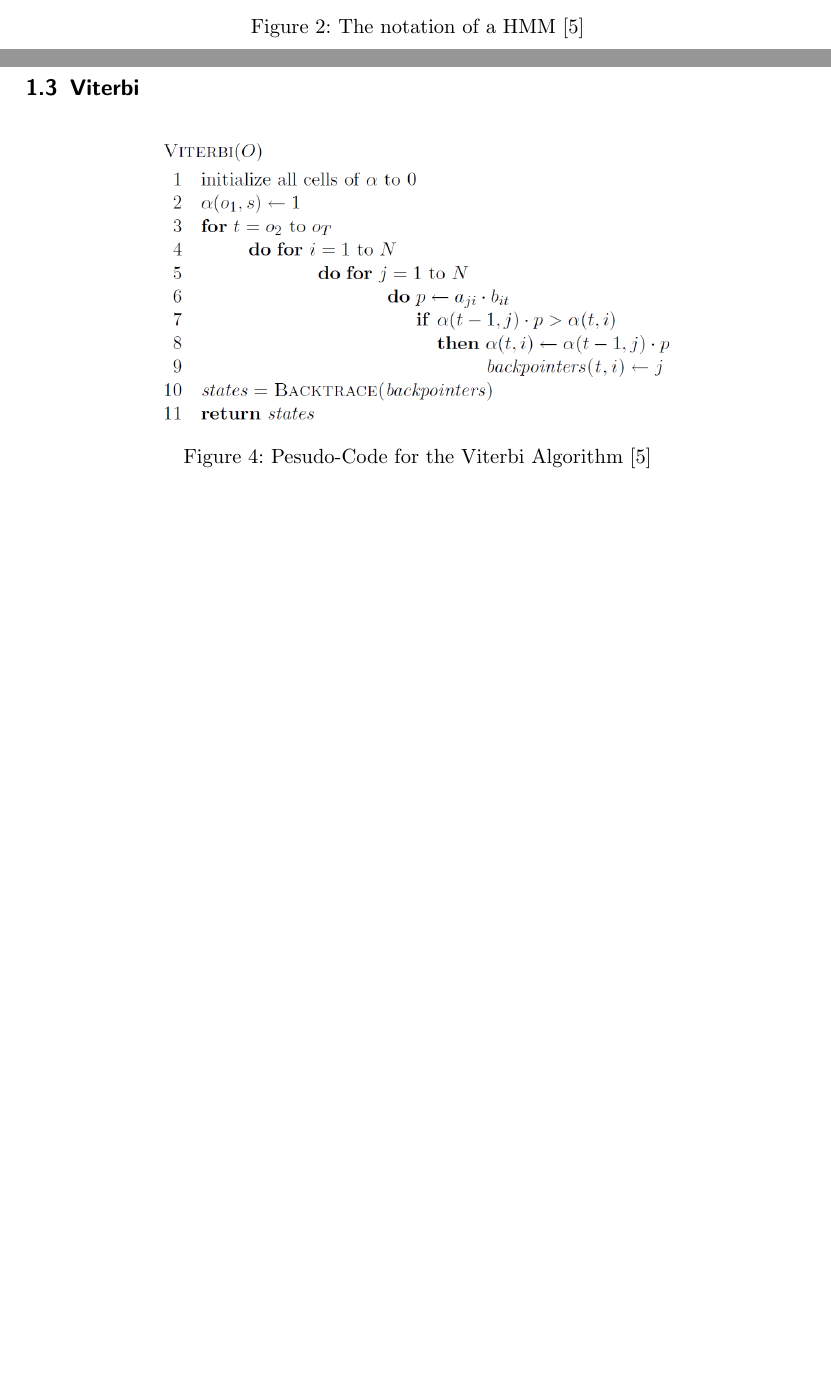
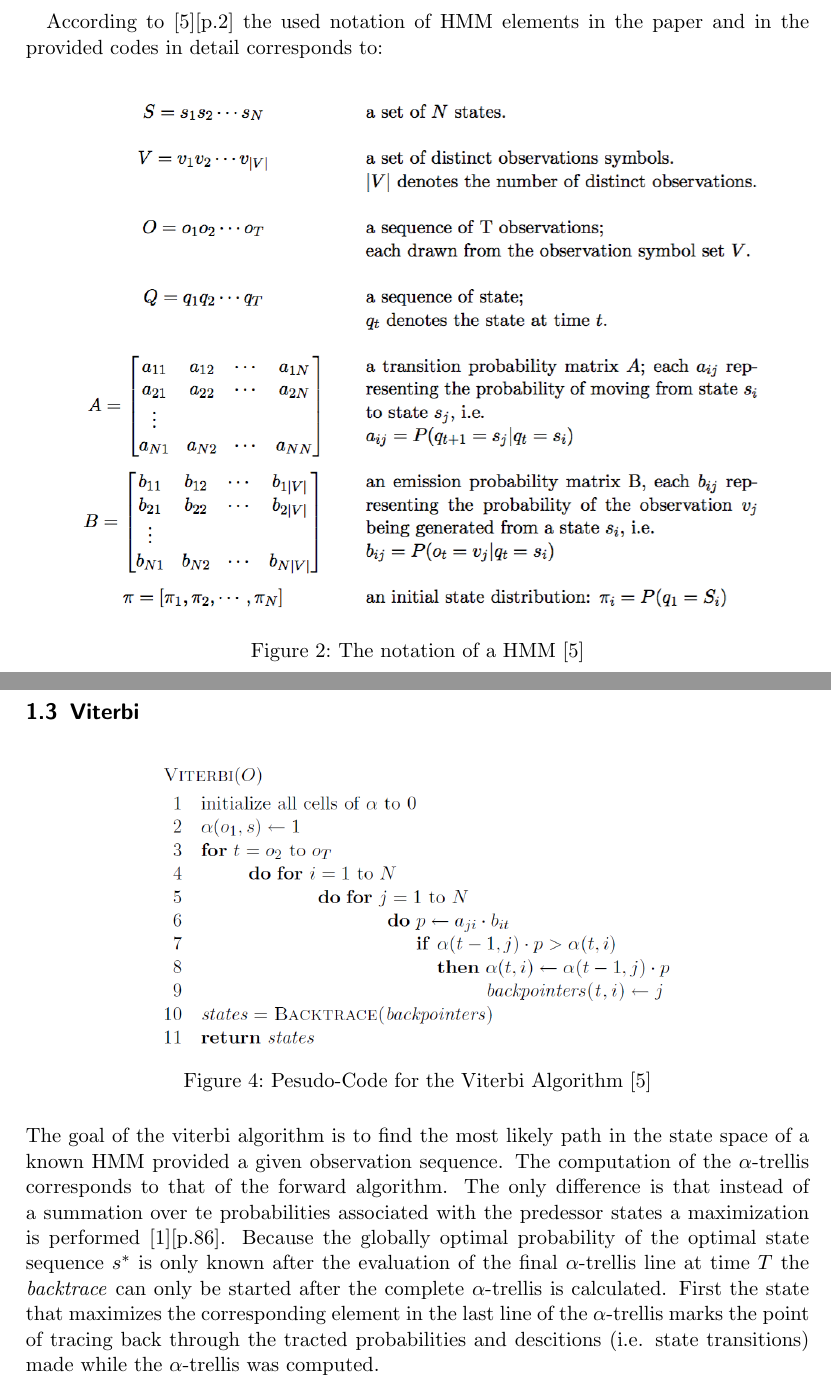
Before and after one commit to drb8w/HiddenMarkovModelGPU, a LaTeX document (Report/HMM/HMM.tex): two parts of pages 3 and 4 of 18 before the commit and two parts of pages 3 and 4 of 19 after it, joined at a grey line, cut at the place of the change, the shorter picture padded with empty space. Compiled offline with pdfLaTeX.

Commit message:
* forward commented

```diff
--- a/Report/HMM/HMM.tex
+++ b/Report/HMM/HMM.tex
@@ -45,6 +45,8 @@
 
 \input{HMM_Theory.tex}
 
+According to \cite{cuhmm}[p.2] the used notation of HMM elements in the paper and in the provided codes in detail corresponds to:
+
 \begin{figure}[H]
 \centering
 
@@ -74,6 +76,10 @@ $\mathcal{O}(MN^2T)$. Due to the dependency on a previous value as shown line 7,
  \caption{Pesudo-Code for the Viterbi Algorithm \cite{cuhmm}}
 
 \end{figure}
+
+The goal of the viterbi algorithm is to find the most likely path in the state space of a known HMM provided a given observation sequence. The computation of the $\alpha$-trellis corresponds to that of the forward algorithm. The only difference is that instead of a summation over te probabilities associated with the predessor states a maximization is performed \cite{mm_pr}[p.86].
+Because the globally optimal probability of the optimal state sequence $s^*$ is only known after the evaluation of the final $\alpha$-trellis line at time $T$ the \emph{backtrace} can only be started after the complete $\alpha$-trellis is calculated.
+First the state that maximizes the corresponding element in the last line of the $\alpha$-trellis marks the point of tracing back through the tracted probabilities and descitions (i.e. state transitions) made while the $\alpha$-trellis was computed.
 
 \subsection{Baum-Welch}
 
```
